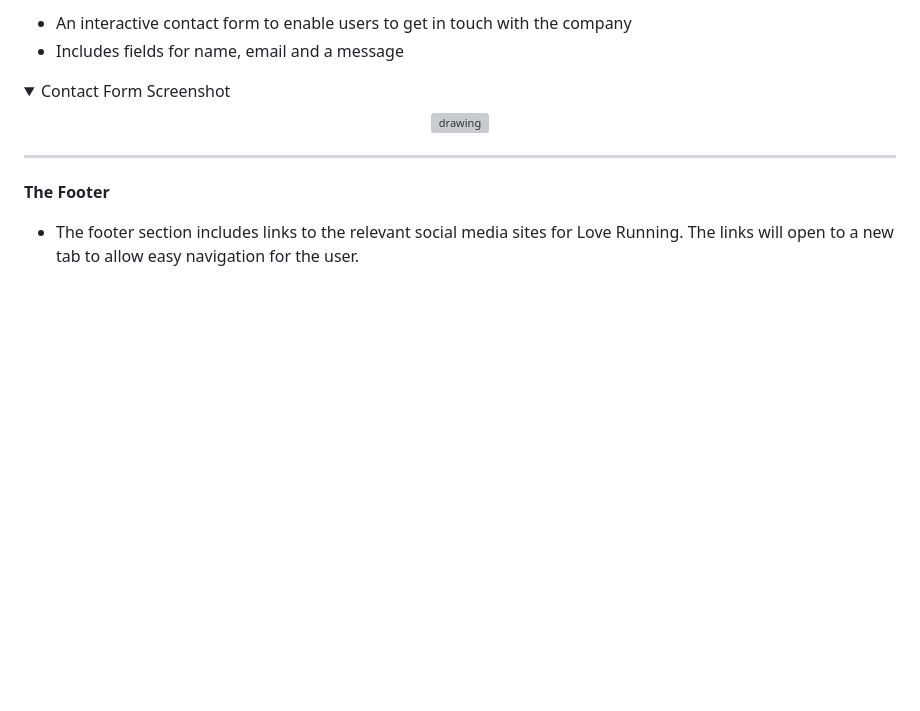
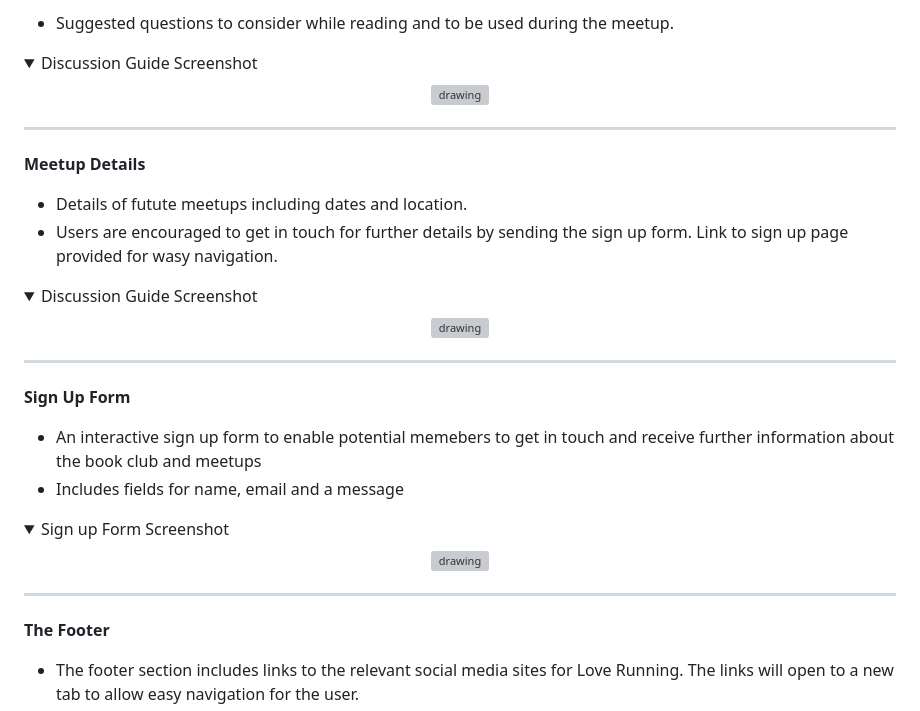
Before and after one commit to justynath/read-and-grow, a Markdown page: README.md, the part around one of its changes. GitHub-like rendering; folded sections open; blank space fills up the shorter version; grey boxes are pictures that could not be loaded.

```diff
--- a/README.md
+++ b/README.md
@@ -57,8 +75,33 @@ You will need to explain what value each of the features provides for the user,
 
-  - An interactive contact form to enable users to get in touch with the company
+  - Suggested questions to consider while reading and to be used during the meetup.
+
+  <details><summary>Discussion Guide Screenshot</summary>
+
+  <p align="center"><img src="https://placehold.co/600x400" alt="drawing" width="600"/></p>
+
+  </details>
+
+<hr>
+
+**Meetup Details**
+
+  - Details of futute meetups including dates and location.
+  - Users are encouraged to get in touch for further details by sending the sign up form. Link to sign up page provided for wasy navigation.
+
+  <details><summary>Discussion Guide Screenshot</summary>
+
+  <p align="center"><img src="https://placehold.co/600x400" alt="drawing" width="600"/></p>
+
+  </details>
+
+<hr>
+
+**Sign Up Form**
+
+  - An interactive sign up form to enable potential memebers to get in touch and receive further information about the book club and meetups
   - Includes fields for name, email and a message
 
-  <details><summary>Contact Form Screenshot</summary>
+  <details><summary>Sign up Form Screenshot</summary>
 
   <p align="center"><img src="https://placehold.co/600x400" alt="drawing" width="600"/></p>
 
```
Also changed, not shown: other parts of README.md (+35 -17 lines).
